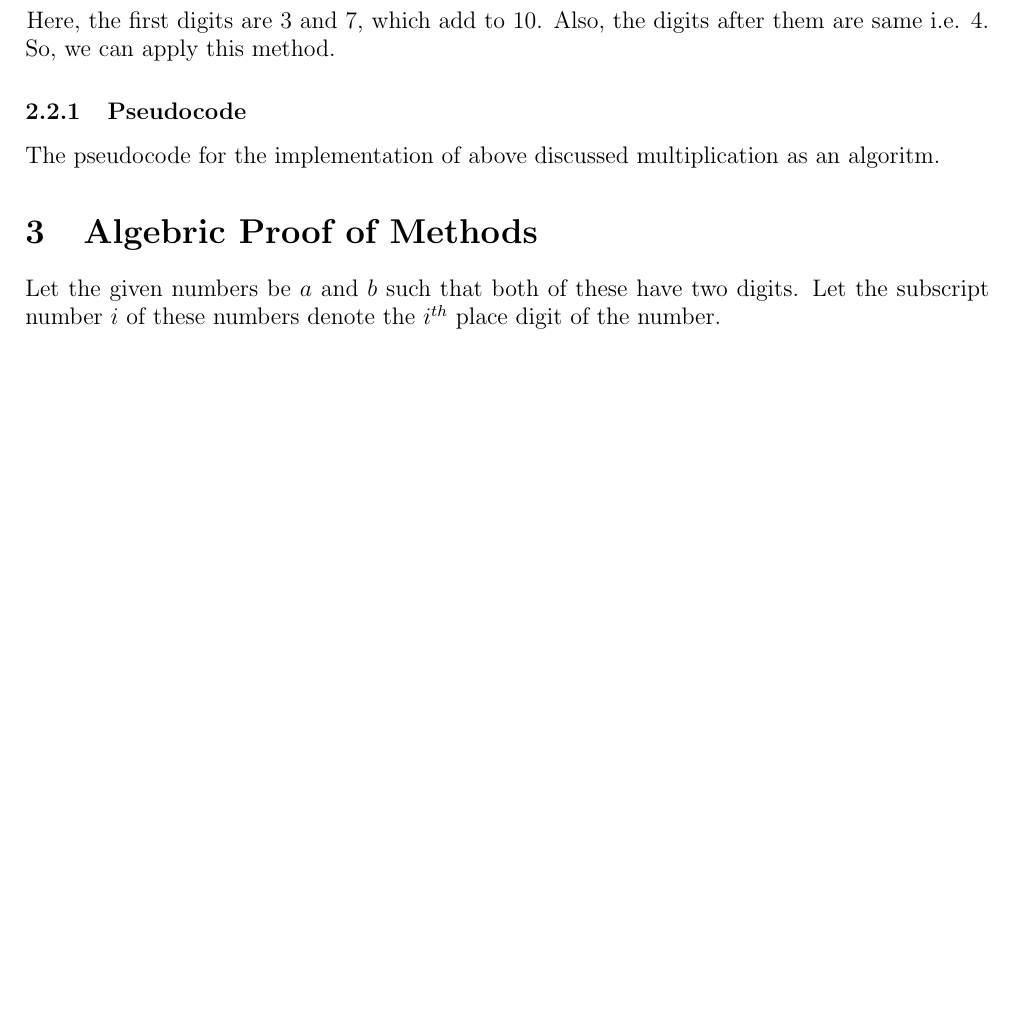
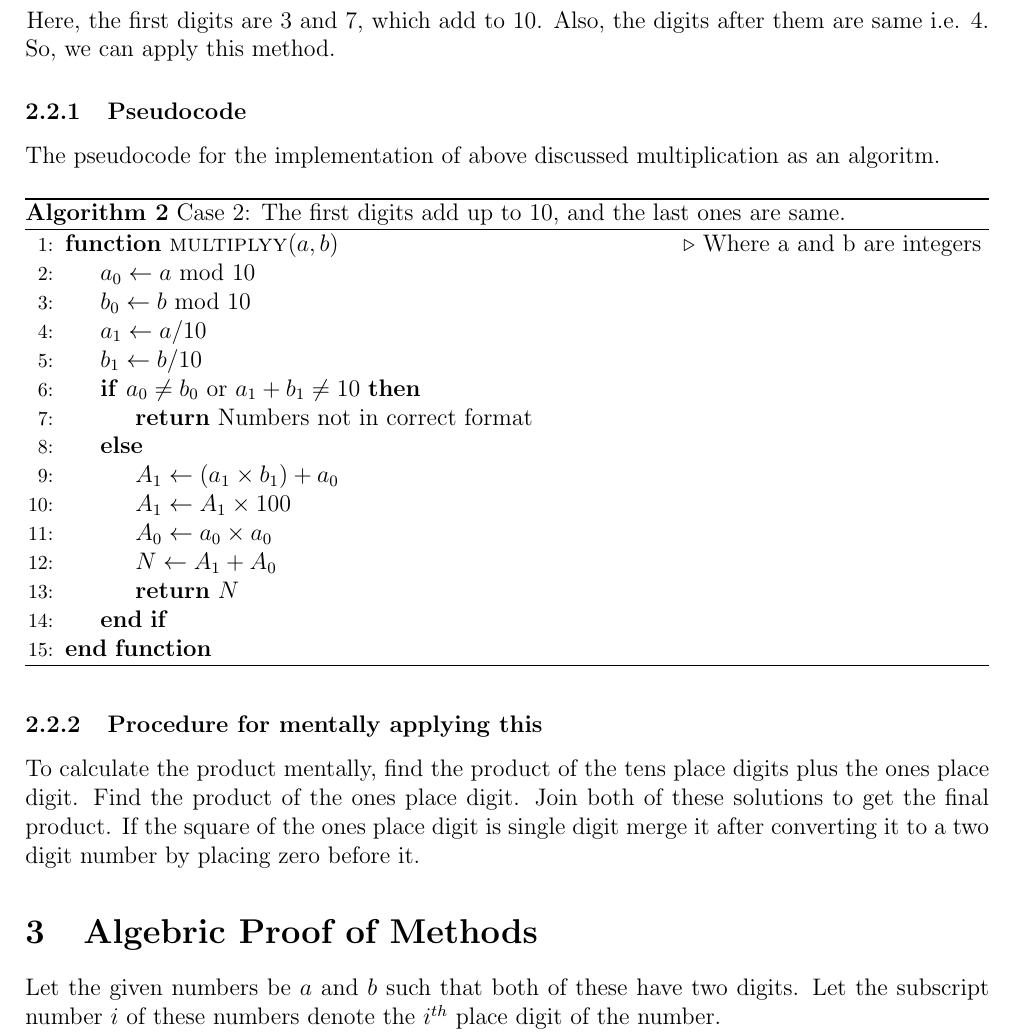
Before and after one commit to ManthanSit/cs251git, a LaTeX paper (ass7.tex): part of page 3 of 4, cut so that both start at the same text, the shorter picture padded with empty space. Compiled offline with pdfLaTeX.

Commit message:
changed texfile

```diff
--- a/ass7.tex
+++ b/ass7.tex
@@ -99,6 +99,35 @@ we can apply this method.
 \subsubsection{Pseudocode}
 The pseudocode for the implementation of above discussed multiplication as an algoritm.
 
+\begin{enumerate}
+
+  \begin{algorithm}[H]
+   \caption{Case 2: The first digits add up to 10, and the last ones are same.}
+    \begin{algorithmic}[1]
+      \Function{multiplyy}{$a,b$} \Comment{Where a and b are integers }
+
+        \State $a_0 \leftarrow a$ mod $10$
+        \State $b_0 \leftarrow b$ mod $10$
+        \State $a_1 \leftarrow a/10$
+        \State $b_1 \leftarrow b/10$
+            \If {$a_0\neq b_0$ or $a_1 + b_1 \neq 10$}
+                \State  {\Return Numbers not in correct format}
+            \Else
+                \State $A_1 \leftarrow (a_1 \times b_1) + a_0$
+                \State $A_1 \leftarrow A_1 \times 100$
+        		\State $A_0 \leftarrow a_0 \times a_0$
+        		\State $N \leftarrow A_1 + A_0$
+        		\State {\Return $N$}
+        	\EndIf
+
+       \EndFunction
+
+\end{algorithmic}
+\end{algorithm}
+\end{enumerate}
+\subsubsection{Procedure for mentally applying this}
+To calculate the product mentally, find the product of the tens place digits plus the ones place digit. Find the product of the ones place digit. Join both of these solutions to get the final product. If the square of the ones place digit is single digit merge it after converting it to a two digit number by placing zero before it.
+
 
 \section{Algebric Proof of Methods}
 Let the given numbers be $a$ and $b$ such that both of these have two digits. Let the subscript number $i$ of these numbers denote the $i^{th}$ place digit of the number.\newline
```
